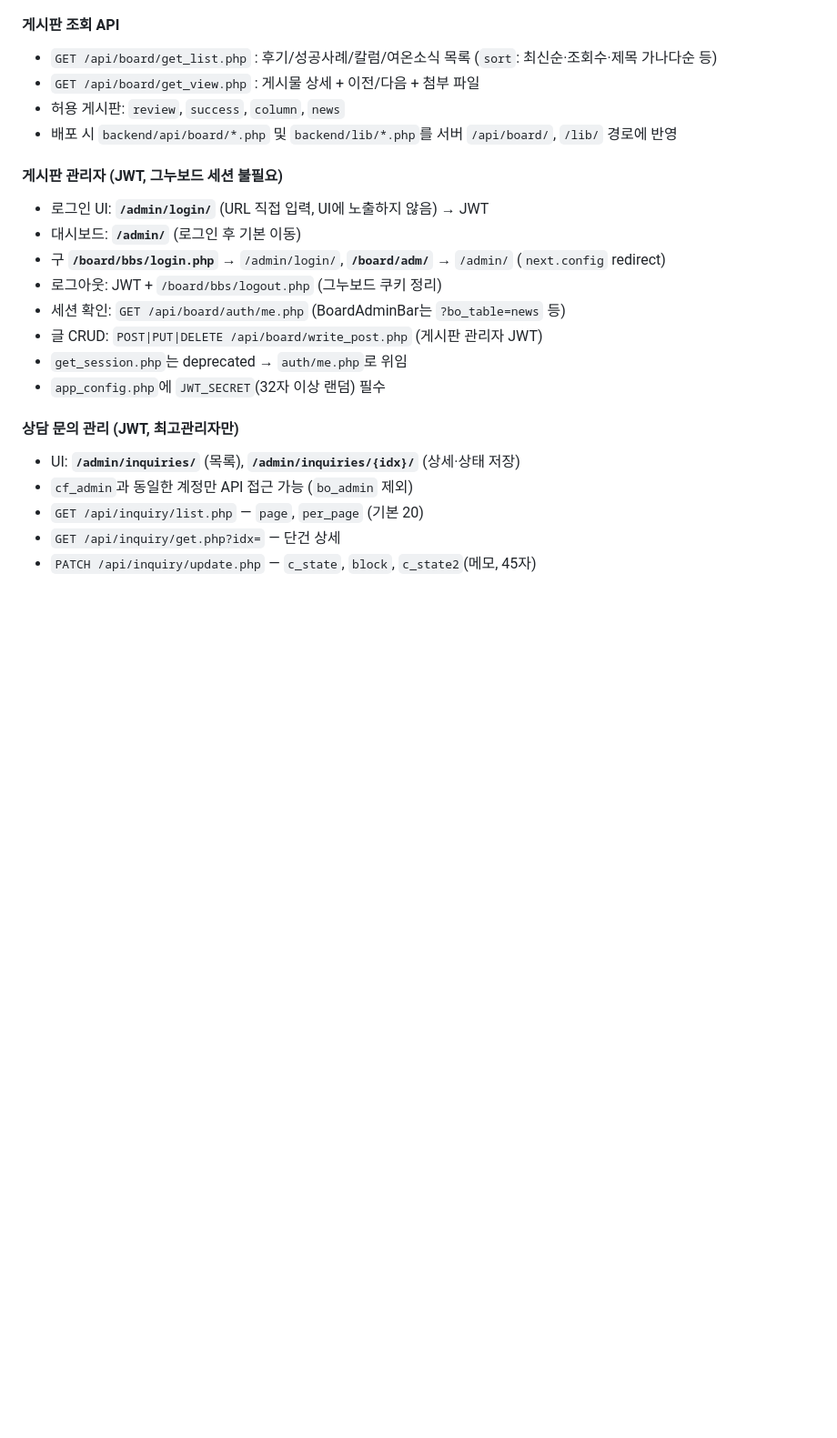
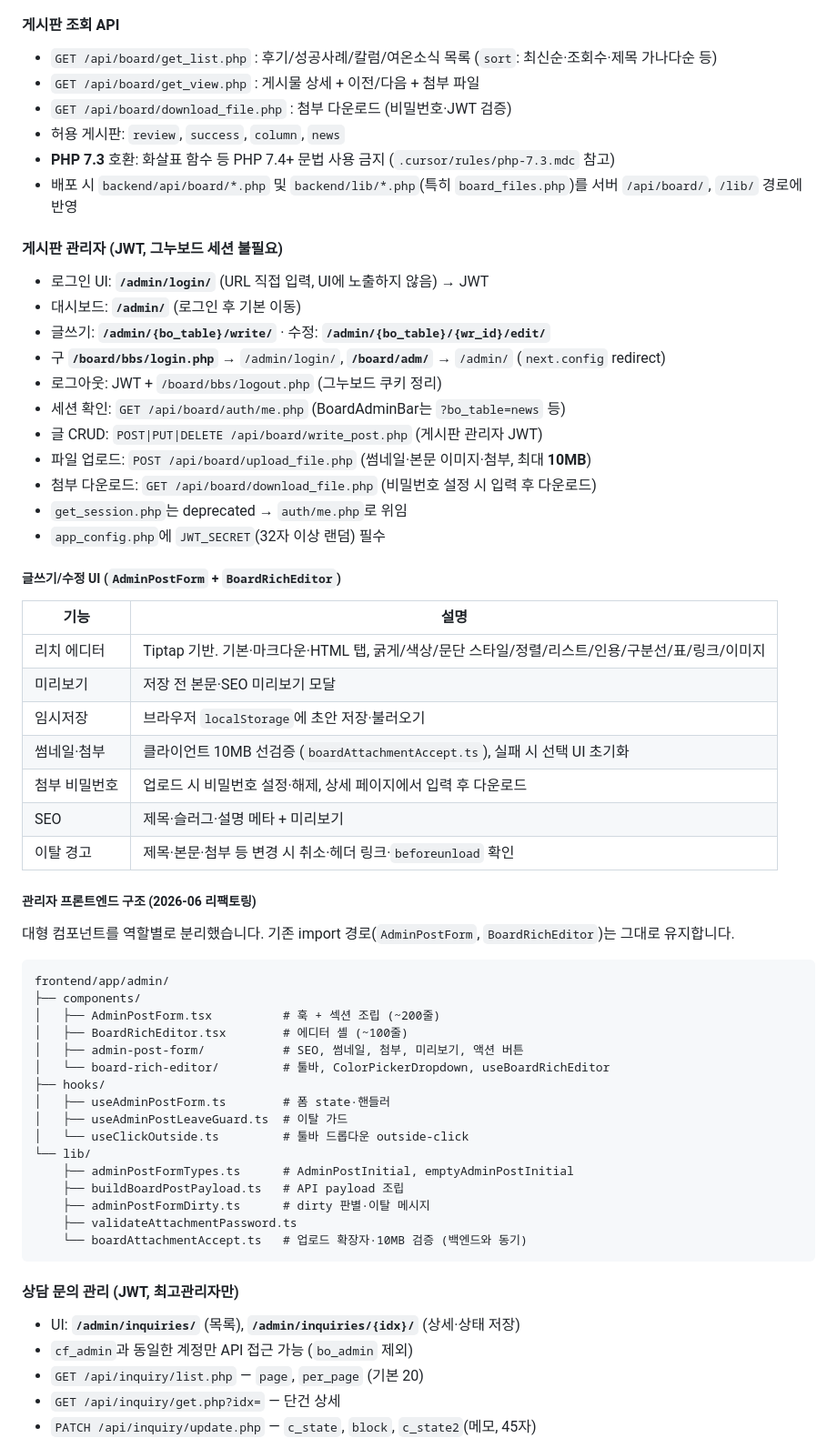
Before and after one commit to bin778/yn_main, a Markdown page: README.md, the part around one of its changes. Shown at 91% size. Drawn GitHub-style; blank space fills up the shorter version.

Commit message:
docs: update readme

````diff
--- a/README.md
+++ b/README.md
@@ -101,19 +107,59 @@ PHP 7.3 + MariaDB 10.x. reCAPTCHA 없이 IP·도배·중복 전화 방어 후 `u
 
 - `GET /api/board/get_list.php` : 후기/성공사례/칼럼/여온소식 목록 (`sort`: 최신순·조회수·제목 가나다순 등)
 - `GET /api/board/get_view.php` : 게시물 상세 + 이전/다음 + 첨부 파일
+- `GET /api/board/download_file.php` : 첨부 다운로드 (비밀번호·JWT 검증)
 - 허용 게시판: `review`, `success`, `column`, `news`
-- 배포 시 `backend/api/board/*.php` 및 `backend/lib/*.php`를 서버 `/api/board/`, `/lib/` 경로에 반영
+- **PHP 7.3** 호환: 화살표 함수 등 PHP 7.4+ 문법 사용 금지 (`.cursor/rules/php-7.3.mdc` 참고)
+- 배포 시 `backend/api/board/*.php` 및 `backend/lib/*.php`(특히 `board_files.php`)를 서버 `/api/board/`, `/lib/` 경로에 반영
 
 #### 게시판 관리자 (JWT, 그누보드 세션 불필요)
 
 - 로그인 UI: **`/admin/login/`** (URL 직접 입력, UI에 노출하지 않음) → JWT
 - 대시보드: **`/admin/`** (로그인 후 기본 이동)
+- 글쓰기: **`/admin/{bo_table}/write/`** · 수정: **`/admin/{bo_table}/{wr_id}/edit/`**
 - 구 **`/board/bbs/login.php`** → `/admin/login/`, **`/board/adm/`** → `/admin/` (`next.config` redirect)
 - 로그아웃: JWT + `/board/bbs/logout.php` (그누보드 쿠키 정리)
 - 세션 확인: `GET /api/board/auth/me.php` (BoardAdminBar는 `?bo_table=news` 등)
 - 글 CRUD: `POST|PUT|DELETE /api/board/write_post.php` (게시판 관리자 JWT)
+- 파일 업로드: `POST /api/board/upload_file.php` (썸네일·본문 이미지·첨부, 최대 **10MB**)
+- 첨부 다운로드: `GET /api/board/download_file.php` (비밀번호 설정 시 입력 후 다운로드)
 - `get_session.php`는 deprecated → `auth/me.php`로 위임
 - `app_config.php`에 `JWT_SECRET`(32자 이상 랜덤) 필수
+
+##### 글쓰기/수정 UI (`AdminPostForm` + `BoardRichEditor`)
+
+| 기능          | 설명                                                                                             |
+| ------------- | ------------------------------------------------------------------------------------------------ |
+| 리치 에디터   | Tiptap 기반. 기본·마크다운·HTML 탭, 굵게/색상/문단 스타일/정렬/리스트/인용/구분선/표/링크/이미지 |
+| 미리보기      | 저장 전 본문·SEO 미리보기 모달                                                                   |
+| 임시저장      | 브라우저 `localStorage`에 초안 저장·불러오기                                                     |
+| 썸네일·첨부   | 클라이언트 10MB 선검증 (`boardAttachmentAccept.ts`), 실패 시 선택 UI 초기화                      |
+| 첨부 비밀번호 | 업로드 시 비밀번호 설정·해제, 상세 페이지에서 입력 후 다운로드                                   |
+| SEO           | 제목·슬러그·설명 메타 + 미리보기                                                                 |
+| 이탈 경고     | 제목·본문·첨부 등 변경 시 취소·헤더 링크·`beforeunload` 확인                                     |
+
+##### 관리자 프론트엔드 구조 (2026-06 리팩토링)
+
+대형 컴포넌트를 역할별로 분리했습니다. 기존 import 경로(`AdminPostForm`, `BoardRichEditor`)는 그대로 유지합니다.
+
+```
+frontend/app/admin/
+├── components/
+│   ├── AdminPostForm.tsx          # 훅 + 섹션 조립 (~200줄)
+│   ├── BoardRichEditor.tsx        # 에디터 셸 (~100줄)
+│   ├── admin-post-form/           # SEO, 썸네일, 첨부, 미리보기, 액션 버튼
+│   └── board-rich-editor/         # 툴바, ColorPickerDropdown, useBoardRichEditor
+├── hooks/
+│   ├── useAdminPostForm.ts        # 폼 state·핸들러
+│   ├── useAdminPostLeaveGuard.ts  # 이탈 가드
+│   └── useClickOutside.ts         # 툴바 드롭다운 outside-click
+└── lib/
+    ├── adminPostFormTypes.ts      # AdminPostInitial, emptyAdminPostInitial
+    ├── buildBoardPostPayload.ts   # API payload 조립
+    ├── adminPostFormDirty.ts      # dirty 판별·이탈 메시지
+    ├── validateAttachmentPassword.ts
+    └── boardAttachmentAccept.ts   # 업로드 확장자·10MB 검증 (백엔드와 동기)
+```
 
 #### 상담 문의 관리 (JWT, 최고관리자만)
 
````
Also changed, not shown: other parts of README.md (+36 -8 lines).
